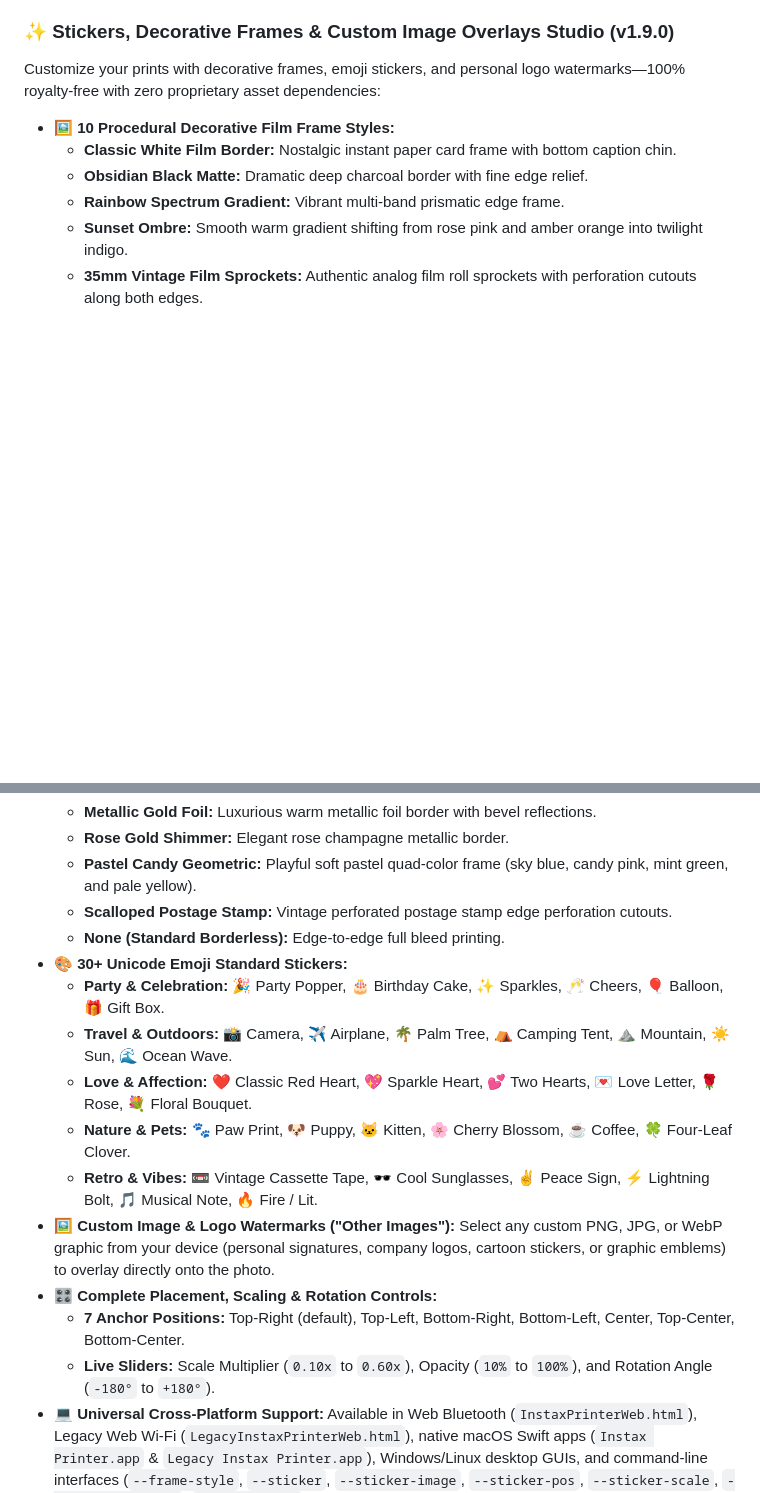
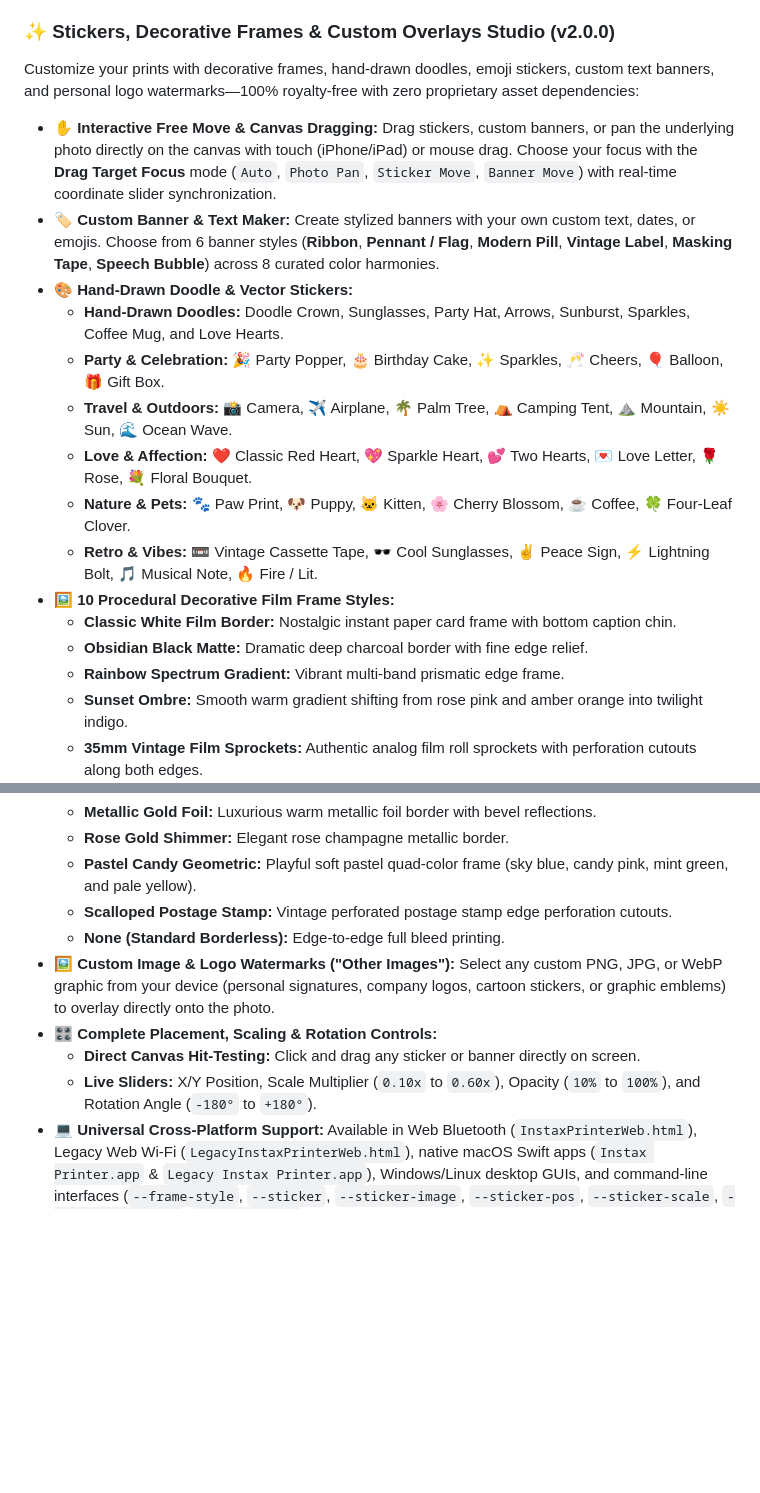
Before and after one commit to analogbits/Instax-Offline-Printer, a Markdown page: README.md, 2 parts joined by grey strips. Rendered like a GitHub page; blank space fills up the shorter version.

Commit message:
docs(README): update documentation for v2.0.0 release (Stickers, Banners & Interactive Dragging)

```diff
--- a/README.md
+++ b/README.md
@@ -168,8 +168,17 @@ Embed high-resolution, scannable QR codes onto your physical prints—just like
 * **3 Badge Styles:** Translucent Glass, Solid White, or Dark Vignette.
 * **Available Across All Apps:** Native Swift macOS apps, Windows/Linux GUIs, Lightroom Classic & Darktable plugins, CLI (`--qr <text>`), and Web apps!
 
-### ✨ Stickers, Decorative Frames & Custom Image Overlays Studio (v1.9.0)
-Customize your prints with decorative frames, emoji stickers, and personal logo watermarks—100% royalty-free with zero proprietary asset dependencies:
+### ✨ Stickers, Decorative Frames & Custom Overlays Studio (v2.0.0)
+Customize your prints with decorative frames, hand-drawn doodles, emoji stickers, custom text banners, and personal logo watermarks—100% royalty-free with zero proprietary asset dependencies:
+* **✋ Interactive Free Move & Canvas Dragging:** Drag stickers, custom banners, or pan the underlying photo directly on the canvas with touch (iPhone/iPad) or mouse drag. Choose your focus with the **Drag Target Focus** mode (`Auto`, `Photo Pan`, `Sticker Move`, `Banner Move`) with real-time coordinate slider synchronization.
+* **🏷 Custom Banner & Text Maker:** Create stylized banners with your own custom text, dates, or emojis. Choose from 6 banner styles (**Ribbon**, **Pennant / Flag**, **Modern Pill**, **Vintage Label**, **Masking Tape**, **Speech Bubble**) across 8 curated color harmonies.
+* **🎨 Hand-Drawn Doodle & Vector Stickers:**
+  * **Hand-Drawn Doodles:** Doodle Crown, Sunglasses, Party Hat, Arrows, Sunburst, Sparkles, Coffee Mug, and Love Hearts.
+  * **Party & Celebration:** 🎉 Party Popper, 🎂 Birthday Cake, ✨ Sparkles, 🥂 Cheers, 🎈 Balloon, 🎁 Gift Box.
+  * **Travel & Outdoors:** 📸 Camera, ✈️ Airplane, 🌴 Palm Tree, ⛺️ Camping Tent, ⛰️ Mountain, ☀️ Sun, 🌊 Ocean Wave.
+  * **Love & Affection:** ❤️ Classic Red Heart, 💖 Sparkle Heart, 💕 Two Hearts, 💌 Love Letter, 🌹 Rose, 💐 Floral Bouquet.
+  * **Nature & Pets:** 🐾 Paw Print, 🐶 Puppy, 🐱 Kitten, 🌸 Cherry Blossom, ☕️ Coffee, 🍀 Four-Leaf Clover.
+  * **Retro & Vibes:** 📼 Vintage Cassette Tape, 🕶️ Cool Sunglasses, ✌️ Peace Sign, ⚡️ Lightning Bolt, 🎵 Musical Note, 🔥 Fire / Lit.
 * **🖼 10 Procedural Decorative Film Frame Styles:**
   * **Classic White Film Border:** Nostalgic instant paper card frame with bottom caption chin.
   * **Obsidian Black Matte:** Dramatic deep charcoal border with fine edge relief.
@@ -181,16 +190,10 @@ Customize your prints with decorative frames, emoji stickers, and personal logo
   * **Pastel Candy Geometric:** Playful soft pastel quad-color frame (sky blue, candy pink, mint green, and pale yellow).
   * **Scalloped Postage Stamp:** Vintage perforated postage stamp edge perforation cutouts.
   * **None (Standard Borderless):** Edge-to-edge full bleed printing.
-* **🎨 30+ Unicode Emoji Standard Stickers:**
-  * **Party & Celebration:** 🎉 Party Popper, 🎂 Birthday Cake, ✨ Sparkles, 🥂 Cheers, 🎈 Balloon, 🎁 Gift Box.
-  * **Travel & Outdoors:** 📸 Camera, ✈️ Airplane, 🌴 Palm Tree, ⛺️ Camping Tent, ⛰️ Mountain, ☀️ Sun, 🌊 Ocean Wave.
-  * **Love & Affection:** ❤️ Classic Red Heart, 💖 Sparkle Heart, 💕 Two Hearts, 💌 Love Letter, 🌹 Rose, 💐 Floral Bouquet.
-  * **Nature & Pets:** 🐾 Paw Print, 🐶 Puppy, 🐱 Kitten, 🌸 Cherry Blossom, ☕️ Coffee, 🍀 Four-Leaf Clover.
-  * **Retro & Vibes:** 📼 Vintage Cassette Tape, 🕶️ Cool Sunglasses, ✌️ Peace Sign, ⚡️ Lightning Bolt, 🎵 Musical Note, 🔥 Fire / Lit.
 * **🖼 Custom Image & Logo Watermarks ("Other Images"):** Select any custom PNG, JPG, or WebP graphic from your device (personal signatures, company logos, cartoon stickers, or graphic emblems) to overlay directly onto the photo.
 * **🎛 Complete Placement, Scaling & Rotation Controls:**
-  * **7 Anchor Positions:** Top-Right (default), Top-Left, Bottom-Right, Bottom-Left, Center, Top-Center, Bottom-Center.
-  * **Live Sliders:** Scale Multiplier (`0.10x` to `0.60x`), Opacity (`10%` to `100%`), and Rotation Angle (`-180°` to `+180°`).
+  * **Direct Canvas Hit-Testing:** Click and drag any sticker or banner directly on screen.
+  * **Live Sliders:** X/Y Position, Scale Multiplier (`0.10x` to `0.60x`), Opacity (`10%` to `100%`), and Rotation Angle (`-180°` to `+180°`).
 * **💻 Universal Cross-Platform Support:** Available in Web Bluetooth (`InstaxPrinterWeb.html`), Legacy Web Wi-Fi (`LegacyInstaxPrinterWeb.html`), native macOS Swift apps (`Instax Printer.app` & `Legacy Instax Printer.app`), Windows/Linux desktop GUIs, and command-line interfaces (`--frame-style`, `--sticker`, `--sticker-image`, `--sticker-pos`, `--sticker-scale`, `--sticker-opacity`, `--sticker-rot`).
 
 ### 🎞️ Analog Creative FX & Film Emulation Studio (Ported from PolaroidEngine)
```
